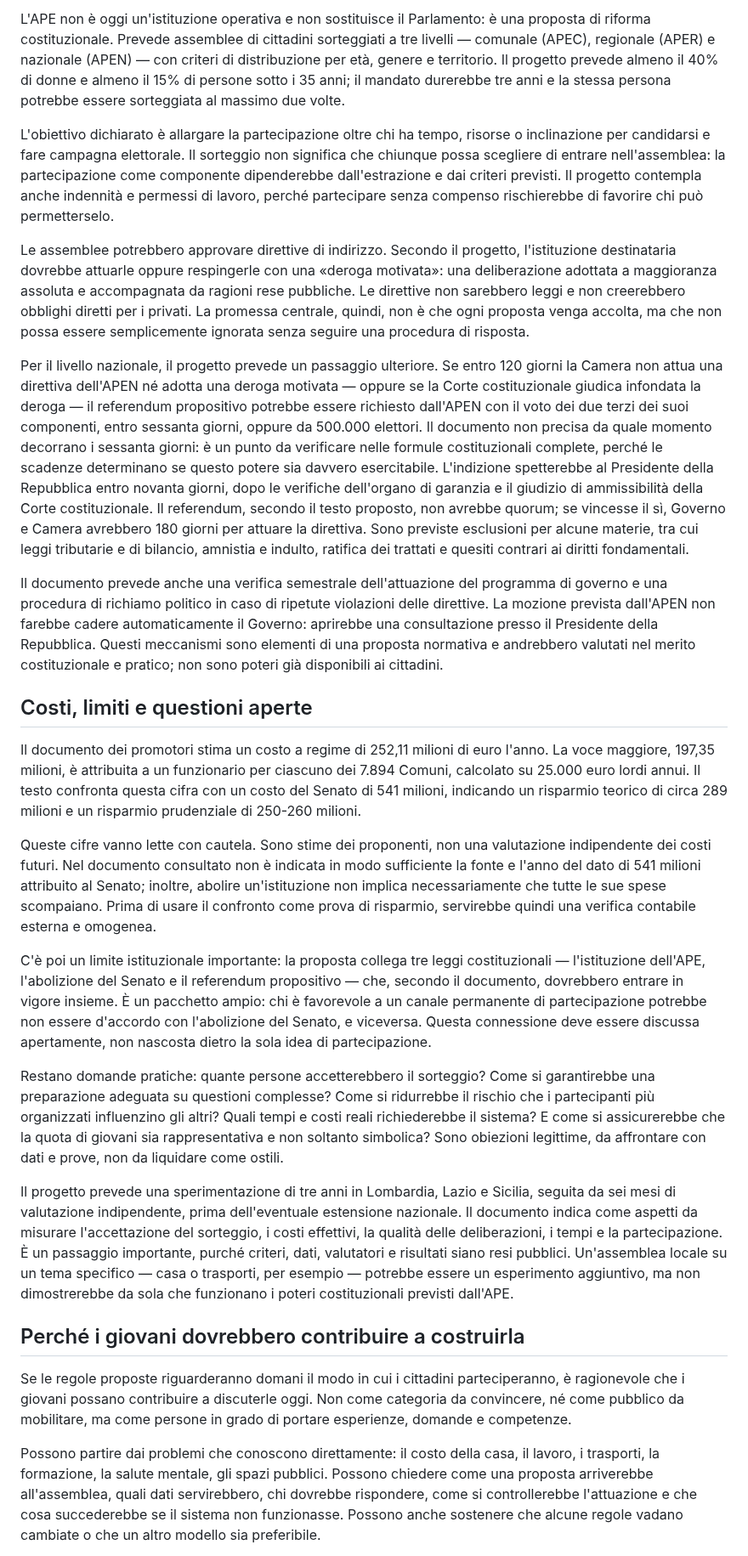
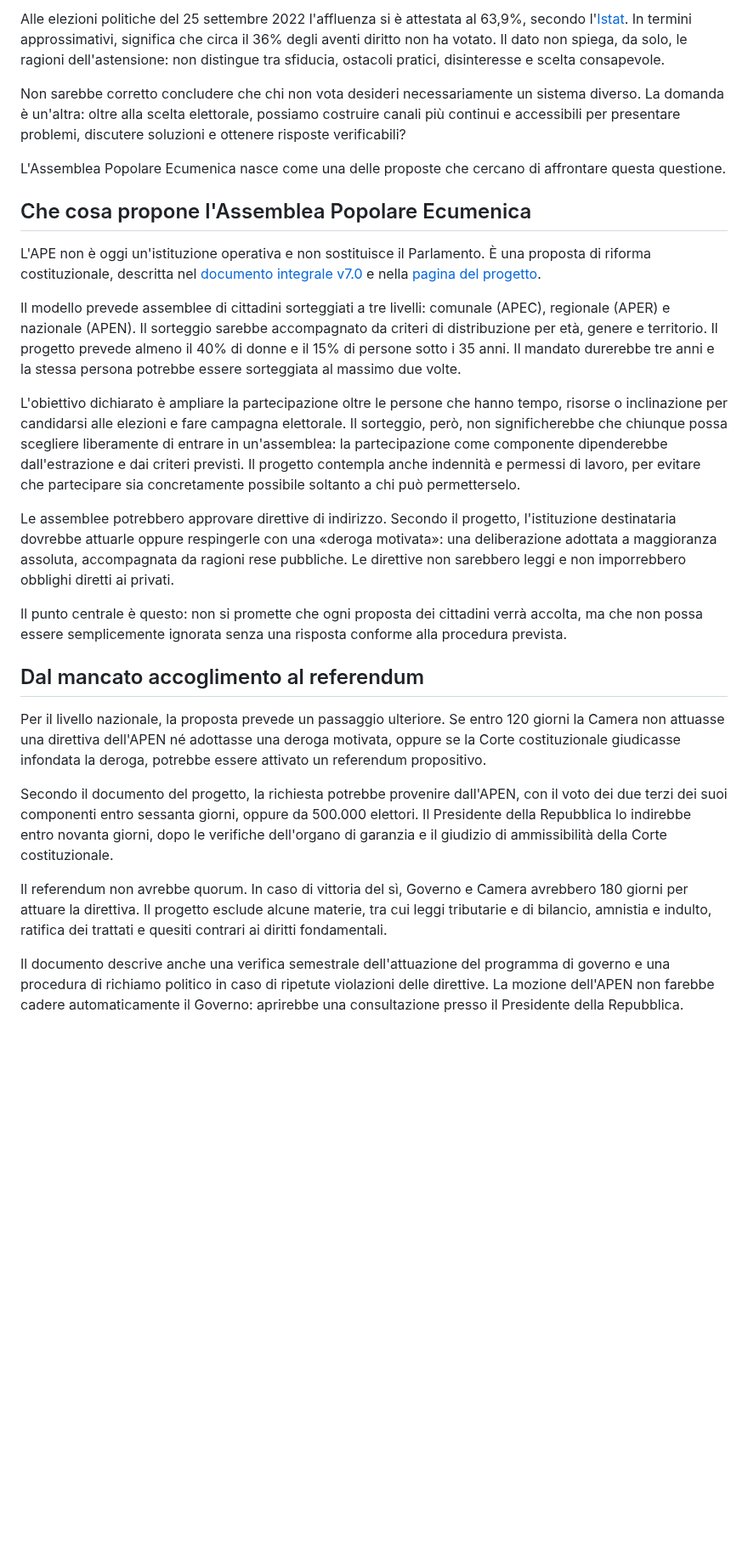
Before and after one commit to partecipazioneattiva/partecipazioneattiva.github.io, a Markdown page: 2026-10-25-giovani-cambiare-regole-contare-dopo-il-voto.md, the part around one of its changes. Shown at 85% size. GitHub-like rendering; blank space fills up the shorter version.

```diff
--- a/2026-10-25-giovani-cambiare-regole-contare-dopo-il-voto.md
+++ b/2026-10-25-giovani-cambiare-regole-contare-dopo-il-voto.md
@@ -44,29 +44,29 @@ L'Assemblea Popolare Ecumenica (APE) è una proposta di riforma. Viene descritta
 
-L'APE non è oggi un'istituzione operativa e non sostituisce il Parlamento: è una proposta di riforma costituzionale. Prevede assemblee di cittadini sorteggiati a tre livelli — comunale (APEC), regionale (APER) e nazionale (APEN) — con criteri di distribuzione per età, genere e territorio. Il progetto prevede almeno il 40% di donne e almeno il 15% di persone sotto i 35 anni; il mandato durerebbe tre anni e la stessa persona potrebbe essere sorteggiata al massimo due volte.
+Alle elezioni politiche del 25 settembre 2022 l'affluenza si è attestata al 63,9%, secondo l'[Istat](https://www.istat.it/storage/ASI/2023/capitoli/C11.pdf). In termini approssimativi, significa che circa il 36% degli aventi diritto non ha votato. Il dato non spiega, da solo, le ragioni dell'astensione: non distingue tra sfiducia, ostacoli pratici, disinteresse e scelta consapevole.
 
-L'obiettivo dichiarato è allargare la partecipazione oltre chi ha tempo, risorse o inclinazione per candidarsi e fare campagna elettorale. Il sorteggio non significa che chiunque possa scegliere di entrare nell'assemblea: la partecipazione come componente dipenderebbe dall'estrazione e dai criteri previsti. Il progetto contempla anche indennità e permessi di lavoro, perché partecipare senza compenso rischierebbe di favorire chi può permetterselo.
+Non sarebbe corretto concludere che chi non vota desideri necessariamente un sistema diverso. La domanda è un'altra: oltre alla scelta elettorale, possiamo costruire canali più continui e accessibili per presentare problemi, discutere soluzioni e ottenere risposte verificabili?
 
-Le assemblee potrebbero approvare direttive di indirizzo. Secondo il progetto, l'istituzione destinataria dovrebbe attuarle oppure respingerle con una «deroga motivata»: una deliberazione adottata a maggioranza assoluta e accompagnata da ragioni rese pubbliche. Le direttive non sarebbero leggi e non creerebbero obblighi diretti per i privati. La promessa centrale, quindi, non è che ogni proposta venga accolta, ma che non possa essere semplicemente ignorata senza seguire una procedura di risposta.
+L'Assemblea Popolare Ecumenica nasce come una delle proposte che cercano di affrontare questa questione.
 
-Per il livello nazionale, il progetto prevede un passaggio ulteriore. Se entro 120 giorni la Camera non attua una direttiva dell'APEN né adotta una deroga motivata — oppure se la Corte costituzionale giudica infondata la deroga — il referendum propositivo potrebbe essere richiesto dall'APEN con il voto dei due terzi dei suoi componenti, entro sessanta giorni, oppure da 500.000 elettori. Il documento non precisa da quale momento decorrano i sessanta giorni: è un punto da verificare nelle formule costituzionali complete, perché le scadenze determinano se questo potere sia davvero esercitabile. L'indizione spetterebbe al Presidente della Repubblica entro novanta giorni, dopo le verifiche dell'organo di garanzia e il giudizio di ammissibilità della Corte costituzionale. Il referendum, secondo il testo proposto, non avrebbe quorum; se vincesse il sì, Governo e Camera avrebbero 180 giorni per attuare la direttiva. Sono previste esclusioni per alcune materie, tra cui leggi tributarie e di bilancio, amnistia e indulto, ratifica dei trattati e quesiti contrari ai diritti fondamentali.
+## Che cosa propone l'Assemblea Popolare Ecumenica
 
-Il documento prevede anche una verifica semestrale dell'attuazione del programma di governo e una procedura di richiamo politico in caso di ripetute violazioni delle direttive. La mozione prevista dall'APEN non farebbe cadere automaticamente il Governo: aprirebbe una consultazione presso il Presidente della Repubblica. Questi meccanismi sono elementi di una proposta normativa e andrebbero valutati nel merito costituzionale e pratico; non sono poteri già disponibili ai cittadini.
+L'APE non è oggi un'istituzione operativa e non sostituisce il Parlamento. È una proposta di riforma costituzionale, descritta nel [documento integrale v7.0](documenti/APE_Assemblea_Popolare_Ecumenica_v7.0.pdf) e nella [pagina del progetto](ape.html).
 
-## Costi, limiti e questioni aperte
+Il modello prevede assemblee di cittadini sorteggiati a tre livelli: comunale (APEC), regionale (APER) e nazionale (APEN). Il sorteggio sarebbe accompagnato da criteri di distribuzione per età, genere e territorio. Il progetto prevede almeno il 40% di donne e il 15% di persone sotto i 35 anni. Il mandato durerebbe tre anni e la stessa persona potrebbe essere sorteggiata al massimo due volte.
 
-Il documento dei promotori stima un costo a regime di 252,11 milioni di euro l'anno. La voce maggiore, 197,35 milioni, è attribuita a un funzionario per ciascuno dei 7.894 Comuni, calcolato su 25.000 euro lordi annui. Il testo confronta questa cifra con un costo del Senato di 541 milioni, indicando un risparmio teorico di circa 289 milioni e un risparmio prudenziale di 250-260 milioni.
+L'obiettivo dichiarato è ampliare la partecipazione oltre le persone che hanno tempo, risorse o inclinazione per candidarsi alle elezioni e fare campagna elettorale. Il sorteggio, però, non significherebbe che chiunque possa scegliere liberamente di entrare in un'assemblea: la partecipazione come componente dipenderebbe dall'estrazione e dai criteri previsti. Il progetto contempla anche indennità e permessi di lavoro, per evitare che partecipare sia concretamente possibile soltanto a chi può permetterselo.
 
-Queste cifre vanno lette con cautela. Sono stime dei proponenti, non una valutazione indipendente dei costi futuri. Nel documento consultato non è indicata in modo sufficiente la fonte e l'anno del dato di 541 milioni attribuito al Senato; inoltre, abolire un'istituzione non implica necessariamente che tutte le sue spese scompaiano. Prima di usare il confronto come prova di risparmio, servirebbe quindi una verifica contabile esterna e omogenea.
+Le assemblee potrebbero approvare direttive di indirizzo. Secondo il progetto, l'istituzione destinataria dovrebbe attuarle oppure respingerle con una «deroga motivata»: una deliberazione adottata a maggioranza assoluta, accompagnata da ragioni rese pubbliche. Le direttive non sarebbero leggi e non imporrebbero obblighi diretti ai privati.
 
-C'è poi un limite istituzionale importante: la proposta collega tre leggi costituzionali — l'istituzione dell'APE, l'abolizione del Senato e il referendum propositivo — che, secondo il documento, dovrebbero entrare in vigore insieme. È un pacchetto ampio: chi è favorevole a un canale permanente di partecipazione potrebbe non essere d'accordo con l'abolizione del Senato, e viceversa. Questa connessione deve essere discussa apertamente, non nascosta dietro la sola idea di partecipazione.
+Il punto centrale è questo: non si promette che ogni proposta dei cittadini verrà accolta, ma che non possa essere semplicemente ignorata senza una risposta conforme alla procedura prevista.
 
-Restano domande pratiche: quante persone accetterebbero il sorteggio? Come si garantirebbe una preparazione adeguata su questioni complesse? Come si ridurrebbe il rischio che i partecipanti più organizzati influenzino gli altri? Quali tempi e costi reali richiederebbe il sistema? E come si assicurerebbe che la quota di giovani sia rappresentativa e non soltanto simbolica? Sono obiezioni legittime, da affrontare con dati e prove, non da liquidare come ostili.
+## Dal mancato accoglimento al referendum
 
-Il progetto prevede una sperimentazione di tre anni in Lombardia, Lazio e Sicilia, seguita da sei mesi di valutazione indipendente, prima dell'eventuale estensione nazionale. Il documento indica come aspetti da misurare l'accettazione del sorteggio, i costi effettivi, la qualità delle deliberazioni, i tempi e la partecipazione. È un passaggio importante, purché criteri, dati, valutatori e risultati siano resi pubblici. Un'assemblea locale su un tema specifico — casa o trasporti, per esempio — potrebbe essere un esperimento aggiuntivo, ma non dimostrerebbe da sola che funzionano i poteri costituzionali previsti dall'APE.
+Per il livello nazionale, la proposta prevede un passaggio ulteriore. Se entro 120 giorni la Camera non attuasse una direttiva dell'APEN né adottasse una deroga motivata, oppure se la Corte costituzionale giudicasse infondata la deroga, potrebbe essere attivato un referendum propositivo.
 
-## Perché i giovani dovrebbero contribuire a costruirla
+Secondo il documento del progetto, la richiesta potrebbe provenire dall'APEN, con il voto dei due terzi dei suoi componenti entro sessanta giorni, oppure da 500.000 elettori. Il Presidente della Repubblica lo indirebbe entro novanta giorni, dopo le verifiche dell'organo di garanzia e il giudizio di ammissibilità della Corte costituzionale.
 
-Se le regole proposte riguarderanno domani il modo in cui i cittadini parteciperanno, è ragionevole che i giovani possano contribuire a discuterle oggi. Non come categoria da convincere, né come pubblico da mobilitare, ma come persone in grado di portare esperienze, domande e competenze.
+Il referendum non avrebbe quorum. In caso di vittoria del sì, Governo e Camera avrebbero 180 giorni per attuare la direttiva. Il progetto esclude alcune materie, tra cui leggi tributarie e di bilancio, amnistia e indulto, ratifica dei trattati e quesiti contrari ai diritti fondamentali.
 
-Possono partire dai problemi che conoscono direttamente: il costo della casa, il lavoro, i trasporti, la formazione, la salute mentale, gli spazi pubblici. Possono chiedere come una proposta arriverebbe all'assemblea, quali dati servirebbero, chi dovrebbe rispondere, come si controllerebbe l'attuazione e che cosa succederebbe se il sistema non funzionasse. Possono anche sostenere che alcune regole vadano cambiate o che un altro modello sia preferibile.
+Il documento descrive anche una verifica semestrale dell'attuazione del programma di governo e una procedura di richiamo politico in caso di ripetute violazioni delle direttive. La mozione dell'APEN non farebbe cadere automaticamente il Governo: aprirebbe una consultazione presso il Presidente della Repubblica.
 
```
Also changed, not shown: other parts of 2026-10-25-giovani-cambiare-regole-contare-dopo-il-voto.md (+64 -34 lines).
